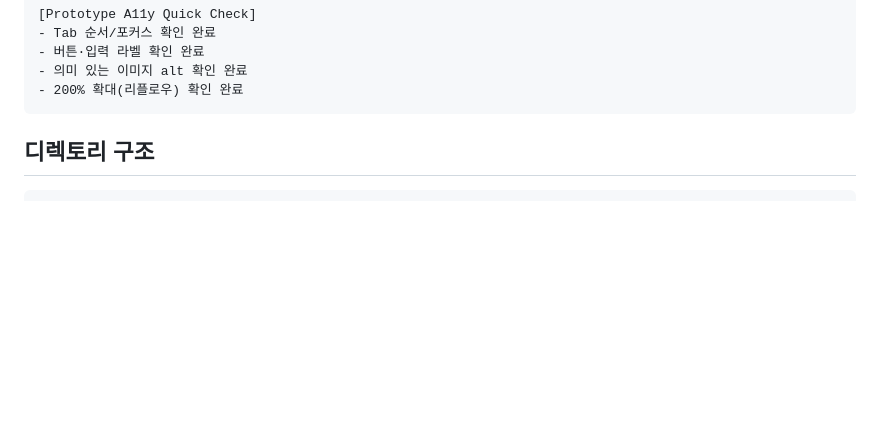
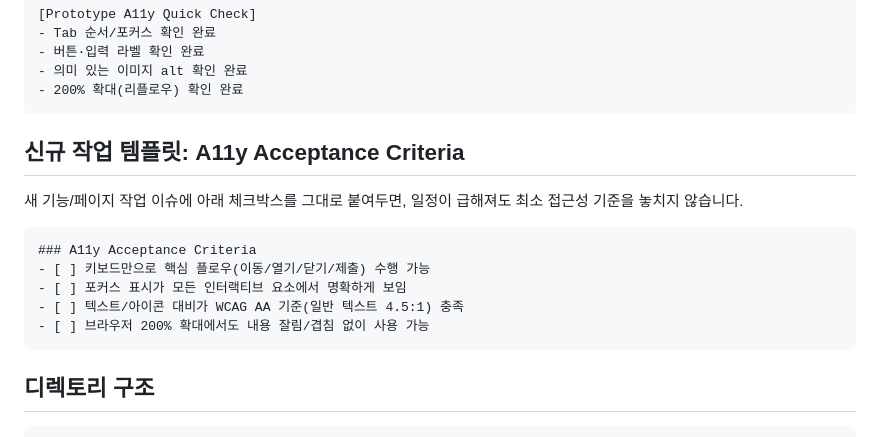
Before and after one commit to emrdl7/modern-template, a Markdown page: README.md, the part around the change. Rendered like a GitHub page; blank space fills up the shorter version.

Commit message:
study: [A11y Acceptance Criteria 템플릿 추가]

````diff
--- a/README.md
+++ b/README.md
@@ -33,6 +33,18 @@
 - 버튼·입력 라벨 확인 완료
 - 의미 있는 이미지 alt 확인 완료
 - 200% 확대(리플로우) 확인 완료
+```
+
+## 신규 작업 템플릿: A11y Acceptance Criteria
+
+새 기능/페이지 작업 이슈에 아래 체크박스를 그대로 붙여두면, 일정이 급해져도 최소 접근성 기준을 놓치지 않습니다.
+
+```markdown
+### A11y Acceptance Criteria
+- [ ] 키보드만으로 핵심 플로우(이동/열기/닫기/제출) 수행 가능
+- [ ] 포커스 표시가 모든 인터랙티브 요소에서 명확하게 보임
+- [ ] 텍스트/아이콘 대비가 WCAG AA 기준(일반 텍스트 4.5:1) 충족
+- [ ] 브라우저 200% 확대에서도 내용 잘림/겹침 없이 사용 가능
 ```
 
 ## 디렉토리 구조
````
Also changed, not shown: STUDY-NOTES.md (+15 -0 lines), WORKLOG.md (+7 -0 lines).
